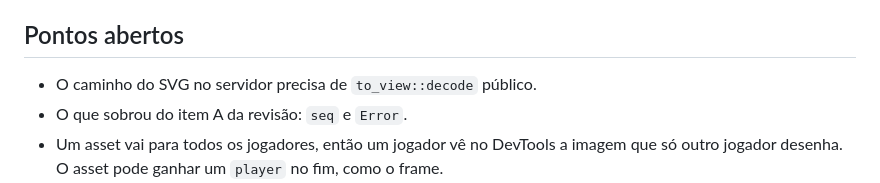
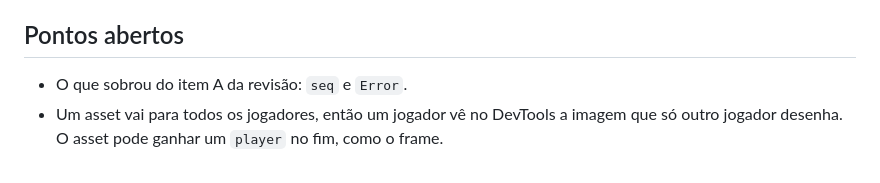
Before and after one commit to malbarbo/sinteract, a Markdown page: PLAN.md, the part around the change. GitHub-like rendering.

Commit message:
docs: drop the open point of a public to_view::decode from PLAN.md

```diff
--- a/PLAN.md
+++ b/PLAN.md
@@ -227,7 +227,6 @@ Falta:
 
 ## Pontos abertos
 
-- O caminho do SVG no servidor precisa de `to_view::decode` público.
 - O que sobrou do item A da revisão: `seq` e `Error`.
 - Um asset vai para todos os jogadores, então um jogador vê no DevTools a
   imagem que só outro jogador desenha. O asset pode ganhar um `player` no
```
